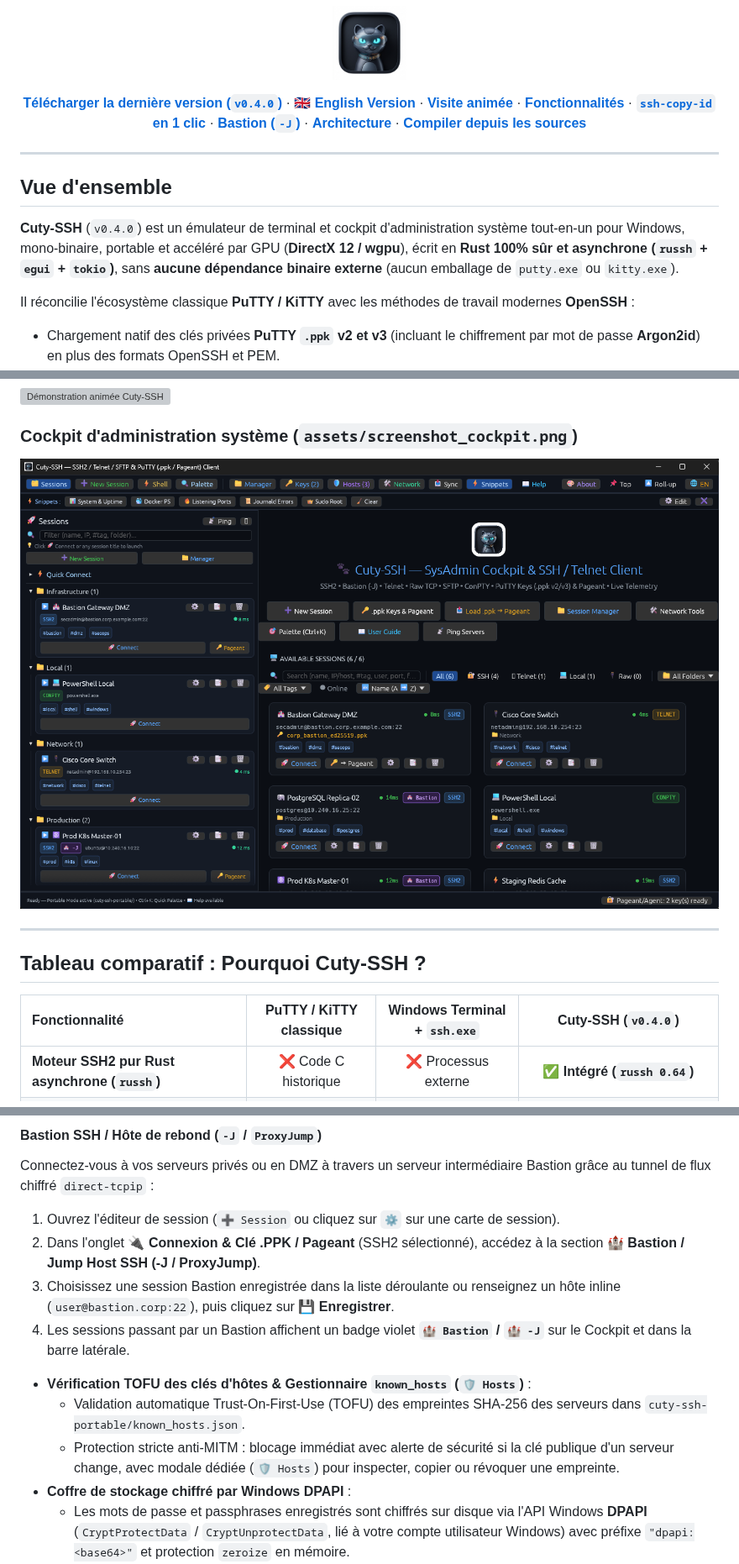
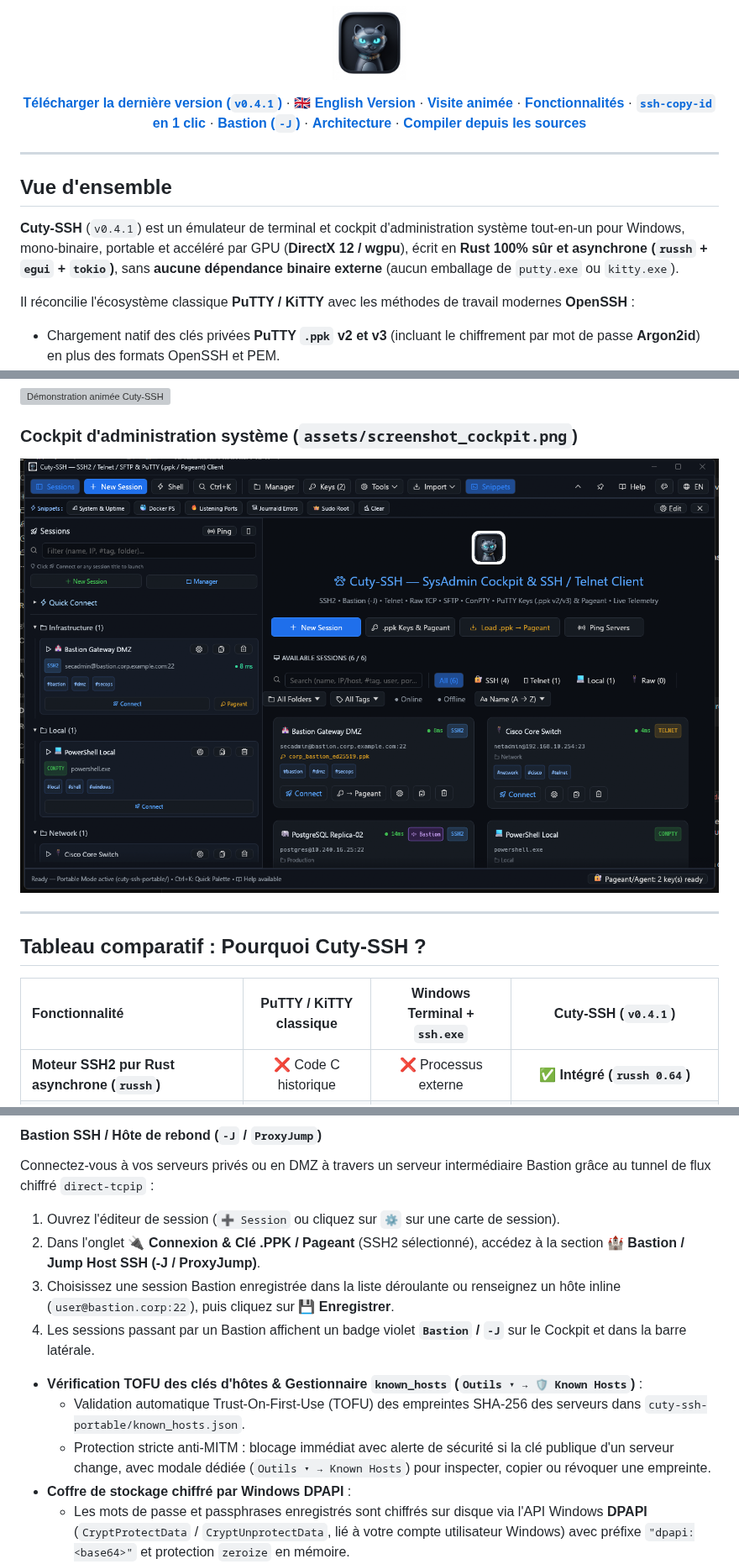
Before and after one commit to laurentvv/cuty-ssh, a Markdown page: README.fr.md, 3 parts joined by grey strips. Shown at 84% size. Rendered like a GitHub page; pictures changed too: assets/screenshot_cockpit.png; grey boxes are pictures that could not be loaded.

```diff
--- a/README.fr.md
+++ b/README.fr.md
@@ -19,7 +19,7 @@
   <img src="assets/cuty_ssh_icon.png" width="88" alt="Icône Cuty-SSH" style="border-radius: 18px;" />
 </p>
 
-[**Télécharger la dernière version (`v0.4.0`)**](https://github.com/laurentvv/cuty-ssh/releases/latest) · [**🇬🇧 English Version**](README.md) · [**Visite animée**](#visite-guide-anime--aperu-du-cockpit) · [**Fonctionnalités**](#fonctionnalits-cls) · [**`ssh-copy-id` en 1 clic**](#dploiement-de-cl-ssh-copy-id-en-1-clic--migration-automatique-mot-de-passe--cl) · [**Bastion (`-J`)**](#bastion-ssh--hte-de-rebond--j--proxyjump) · [**Architecture**](#architecture) · [**Compiler depuis les sources**](#compiler-depuis-les-sources)
+[**Télécharger la dernière version (`v0.4.1`)**](https://github.com/laurentvv/cuty-ssh/releases/latest) · [**🇬🇧 English Version**](README.md) · [**Visite animée**](#visite-guide-anime--aperu-du-cockpit) · [**Fonctionnalités**](#fonctionnalits-cls) · [**`ssh-copy-id` en 1 clic**](#dploiement-de-cl-ssh-copy-id-en-1-clic--migration-automatique-mot-de-passe--cl) · [**Bastion (`-J`)**](#bastion-ssh--hte-de-rebond--j--proxyjump) · [**Architecture**](#architecture) · [**Compiler depuis les sources**](#compiler-depuis-les-sources)
 
 </div>
 
@@ -27,7 +27,7 @@
 
 ## Vue d'ensemble
 
-**Cuty-SSH** (`v0.4.0`) est un émulateur de terminal et cockpit d'administration système tout-en-un pour Windows, mono-binaire, portable et accéléré par GPU (**DirectX 12 / wgpu**), écrit en **Rust 100% sûr et asynchrone (`russh` + `egui` + `tokio`)**, sans **aucune dépendance binaire externe** (aucun emballage de `putty.exe` ou `kitty.exe`).
+**Cuty-SSH** (`v0.4.1`) est un émulateur de terminal et cockpit d'administration système tout-en-un pour Windows, mono-binaire, portable et accéléré par GPU (**DirectX 12 / wgpu**), écrit en **Rust 100% sûr et asynchrone (`russh` + `egui` + `tokio`)**, sans **aucune dépendance binaire externe** (aucun emballage de `putty.exe` ou `kitty.exe`).
 
 Il réconcilie l'écosystème classique **PuTTY / KiTTY** avec les méthodes de travail modernes **OpenSSH** :
 - Chargement natif des clés privées **PuTTY `.ppk` v2 et v3** (incluant le chiffrement par mot de passe **Argon2id**) en plus des formats OpenSSH et PEM.
@@ -53,7 +53,7 @@ Il réconcilie l'écosystème classique **PuTTY / KiTTY** avec les méthodes de
 
 ## Tableau comparatif : Pourquoi Cuty-SSH ?
 
-| Fonctionnalité | PuTTY / KiTTY classique | Windows Terminal + `ssh.exe` | **Cuty-SSH (`v0.4.0`)** |
+| Fonctionnalité | PuTTY / KiTTY classique | Windows Terminal + `ssh.exe` | **Cuty-SSH (`v0.4.1`)** |
 | :--- | :---: | :---: | :---: |
 | **Moteur SSH2 pur Rust asynchrone (`russh`)** | ❌ Code C historique | ❌ Processus externe | ✅ **Intégré (`russh 0.64`)** |
 | **Clés PuTTY `.ppk` v2 & v3 (Argon2id) natives** | ✅ | ❌ Conversion requise | ✅ **Lecture & inspection directes** |
@@ -112,11 +112,11 @@ Connectez-vous à vos serveurs privés ou en DMZ à travers un serveur interméd
 1. Ouvrez l'éditeur de session (`➕ Session` ou cliquez sur `⚙` sur une carte de session).
 2. Dans l'onglet **🔌 Connexion & Clé .PPK / Pageant** (SSH2 sélectionné), accédez à la section **🏰 Bastion / Jump Host SSH (-J / ProxyJump)**.
 3. Choisissez une session Bastion enregistrée dans la liste déroulante ou renseignez un hôte inline (`user@bastion.corp:22`), puis cliquez sur **💾 Enregistrer**.
-4. Les sessions passant par un Bastion affichent un badge violet **`🏰 Bastion` / `🏰 -J`** sur le Cockpit et dans la barre latérale.
+4. Les sessions passant par un Bastion affichent un badge violet **`Bastion` / `-J`** sur le Cockpit et dans la barre latérale.
 
-- **Vérification TOFU des clés d'hôtes & Gestionnaire `known_hosts` (`🛡 Hosts`)** :
+- **Vérification TOFU des clés d'hôtes & Gestionnaire `known_hosts` (`Outils ▾ → 🛡 Known Hosts`)** :
   - Validation automatique Trust-On-First-Use (TOFU) des empreintes SHA-256 des serveurs dans `cuty-ssh-portable/known_hosts.json`.
-  - Protection stricte anti-MITM : blocage immédiat avec alerte de sécurité si la clé publique d'un serveur change, avec modale dédiée (`🛡 Hosts`) pour inspecter, copier ou révoquer une empreinte.
+  - Protection stricte anti-MITM : blocage immédiat avec alerte de sécurité si la clé publique d'un serveur change, avec modale dédiée (`Outils ▾ → Known Hosts`) pour inspecter, copier ou révoquer une empreinte.
 - **Coffre de stockage chiffré par Windows DPAPI** :
   - Les mots de passe et passphrases enregistrés sont chiffrés sur disque via l'API Windows **DPAPI** (`CryptProtectData` / `CryptUnprotectData`, lié à votre compte utilisateur Windows) avec préfixe `"dpapi:<base64>"` et protection `zeroize` en mémoire.
 - **Télémétrie serveur en direct** :
```
Also changed, not shown: other parts of README.fr.md (+3 -3 lines), README.md (+13 -13 lines), 2 other files.
